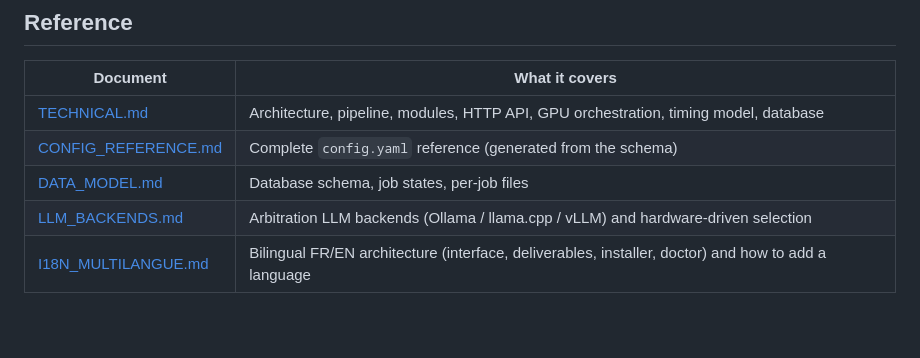
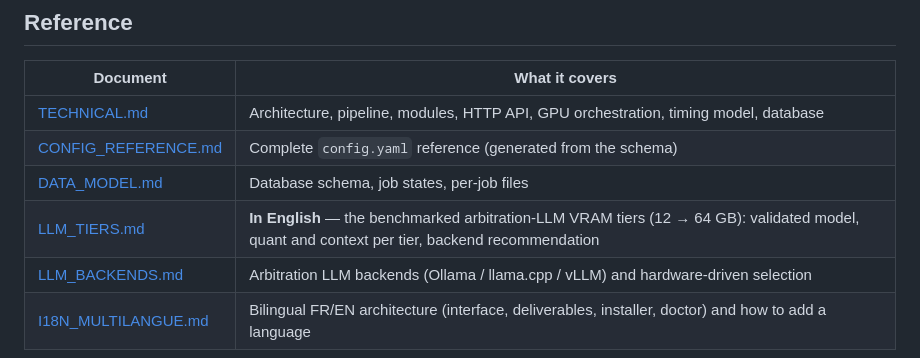
Before and after one commit to Martossien/transcria, a Markdown page: docs/README.md, the part around the change. Drawn GitHub-style; blank space fills up the shorter version.

```diff
--- a/docs/README.md
+++ b/docs/README.md
@@ -27,6 +27,7 @@ New here? Start with the [project README](../README.md), then
 | [TECHNICAL.md](TECHNICAL.md) | Architecture, pipeline, modules, HTTP API, GPU orchestration, timing model, database |
 | [CONFIG_REFERENCE.md](CONFIG_REFERENCE.md) | Complete `config.yaml` reference (generated from the schema) |
 | [DATA_MODEL.md](DATA_MODEL.md) | Database schema, job states, per-job files |
+| [LLM_TIERS.md](LLM_TIERS.md) | **In English** — the benchmarked arbitration-LLM VRAM tiers (12 → 64 GB): validated model, quant and context per tier, backend recommendation |
 | [LLM_BACKENDS.md](LLM_BACKENDS.md) | Arbitration LLM backends (Ollama / llama.cpp / vLLM) and hardware-driven selection |
 | [I18N_MULTILANGUE.md](I18N_MULTILANGUE.md) | Bilingual FR/EN architecture (interface, deliverables, installer, doctor) and how to add a language |
 
```
Also changed, not shown: README.md (+3 -2 lines), docs/LLM_TIERS.md (added, +58 -0 lines), docs/screenshots/social-preview.png (added), 2 other files.
